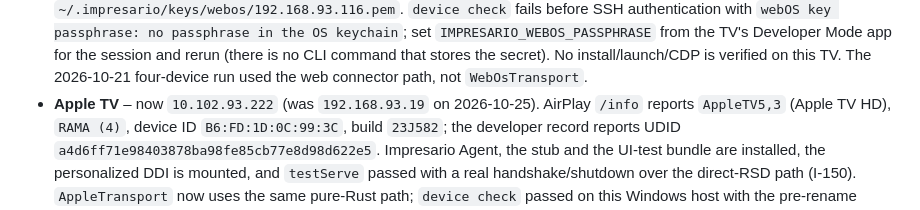
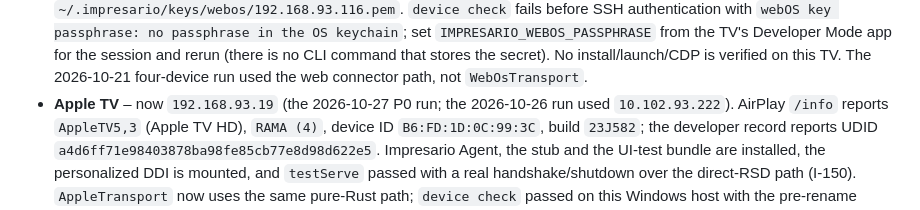
Before and after one commit to Mohamed-Kilany/impresario, a Markdown page: docs/DEVICES.md, the part around the change. Rendered like a GitHub page.

Commit message:
docs(apple): restore the current Apple TV address
The 2026-10-27 P0 run used 192.168.93.19; 10.102.93.222 was the 2026-10-26 address. Mark the historical value instead of presenting it as current.

```diff
--- a/docs/DEVICES.md
+++ b/docs/DEVICES.md
@@ -384,7 +384,8 @@ does not install, launch or sign.
   for the session and rerun (there is no CLI command that stores the secret).
   No install/launch/CDP is verified on this TV. The 2026-10-21 four-device run used the web connector
   path, not `WebOsTransport`.
-- **Apple TV** – now `10.102.93.222` (was `192.168.93.19` on 2026-10-25).
+- **Apple TV** – now `192.168.93.19` (the 2026-10-27 P0 run; the
+  2026-10-26 run used `10.102.93.222`).
   AirPlay `/info` reports `AppleTV5,3` (Apple TV HD), `RAMA (4)`, device ID
   `B6:FD:1D:0C:99:3C`, build `23J582`; the developer record reports UDID
   `a4d6ff71e98403878ba98fe85cb77e8d98d622e5`. Impresario Agent, the stub and
```
Also changed, not shown: docs/STATUS.md (+2 -2 lines).
